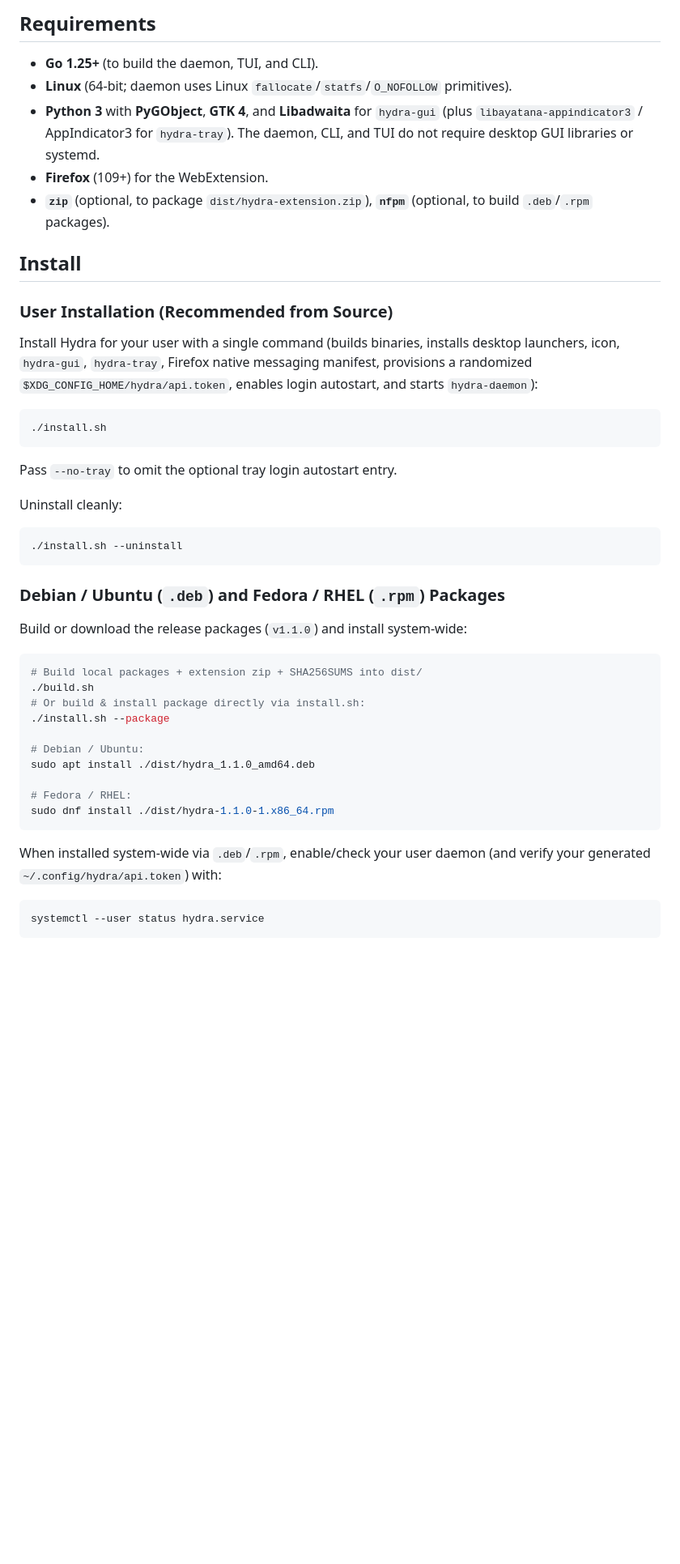
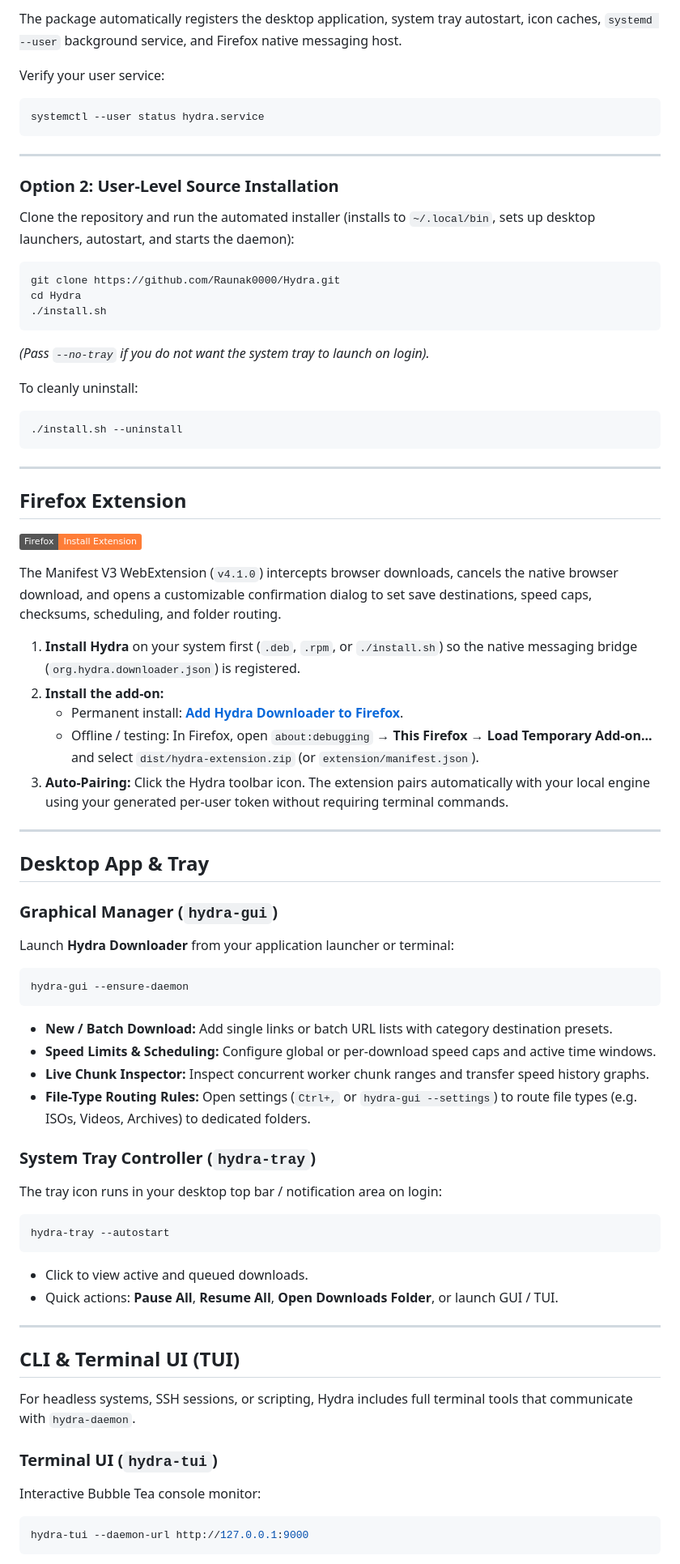
Before and after one commit to Raunak0000/Hydra, a Markdown page: README.md, the part around one of its changes. Shown at 81% size. Drawn GitHub-style; badges without logos; blank space fills up the shorter version.

````diff
--- a/README.md
+++ b/README.md
@@ -78,51 +58,77 @@ CHANGELOG.md               Release notes
 ```
 
-## Requirements
+The package automatically registers the desktop application, system tray autostart, icon caches, `systemd --user` background service, and Firefox native messaging host.
 
-- **Go 1.25+** (to build the daemon, TUI, and CLI).
-- **Linux** (64-bit; daemon uses Linux `fallocate`/`statfs`/`O_NOFOLLOW` primitives).
-- **Python 3** with **PyGObject**, **GTK 4**, and **Libadwaita** for `hydra-gui` (plus `libayatana-appindicator3` / AppIndicator3 for `hydra-tray`). The daemon, CLI, and TUI do not require desktop GUI libraries or systemd.
-- **Firefox** (109+) for the WebExtension.
-- **`zip`** (optional, to package `dist/hydra-extension.zip`), **`nfpm`** (optional, to build `.deb`/`.rpm` packages).
+Verify your user service:
+```bash
+systemctl --user status hydra.service
+```
 
-## Install
+---
 
-### User Installation (Recommended from Source)
+### Option 2: User-Level Source Installation
 
-Install Hydra for your user with a single command (builds binaries, installs desktop launchers, icon, `hydra-gui`, `hydra-tray`, Firefox native messaging manifest, provisions a randomized `$XDG_CONFIG_HOME/hydra/api.token`, enables login autostart, and starts `hydra-daemon`):
+Clone the repository and run the automated installer (installs to `~/.local/bin`, sets up desktop launchers, autostart, and starts the daemon):
 
 ```bash
+git clone https://github.com/Raunak0000/Hydra.git
+cd Hydra
 ./install.sh
 ```
 
-Pass `--no-tray` to omit the optional tray login autostart entry.
+*(Pass `--no-tray` if you do not want the system tray to launch on login).*
 
-Uninstall cleanly:
-
+To cleanly uninstall:
 ```bash
 ./install.sh --uninstall
 ```
 
-### Debian / Ubuntu (`.deb`) and Fedora / RHEL (`.rpm`) Packages
+---
 
-Build or download the release packages (`v1.1.0`) and install system-wide:
+## Firefox Extension
 
+[![Install Extension](https://img.shields.io/badge/Firefox-Install%20Extension-orange?logo=firefox-browser)](https://addons.mozilla.org/firefox/addon/hydra-downloader/)
+
+The Manifest V3 WebExtension (`v4.1.0`) intercepts browser downloads, cancels the native browser download, and opens a customizable confirmation dialog to set save destinations, speed caps, checksums, scheduling, and folder routing.
+
+1. **Install Hydra** on your system first (`.deb`, `.rpm`, or `./install.sh`) so the native messaging bridge (`org.hydra.downloader.json`) is registered.
+2. **Install the add-on:**
+   - Permanent install: **[Add Hydra Downloader to Firefox](https://addons.mozilla.org/firefox/addon/hydra-downloader/)**.
+   - Offline / testing: In Firefox, open `about:debugging` → **This Firefox** → **Load Temporary Add-on...** and select `dist/hydra-extension.zip` (or `extension/manifest.json`).
+3. **Auto-Pairing:** Click the Hydra toolbar icon. The extension pairs automatically with your local engine using your generated per-user token without requiring terminal commands.
+
+---
+
+## Desktop App & Tray
+
+### Graphical Manager (`hydra-gui`)
+Launch **Hydra Downloader** from your application launcher or terminal:
 ```bash
-# Build local packages + extension zip + SHA256SUMS into dist/
-./build.sh
-# Or build & install package directly via install.sh:
-./install.sh --package
-
-# Debian / Ubuntu:
-sudo apt install ./dist/hydra_1.1.0_amd64.deb
-
-# Fedora / RHEL:
-sudo dnf install ./dist/hydra-1.1.0-1.x86_64.rpm
+hydra-gui --ensure-daemon
 ```
 
-When installed system-wide via `.deb`/`.rpm`, enable/check your user daemon (and verify your generated `~/.config/hydra/api.token`) with:
+- **New / Batch Download:** Add single links or batch URL lists with category destination presets.
+- **Speed Limits & Scheduling:** Configure global or per-download speed caps and active time windows.
+- **Live Chunk Inspector:** Inspect concurrent worker chunk ranges and transfer speed history graphs.
+- **File-Type Routing Rules:** Open settings (`Ctrl+,` or `hydra-gui --settings`) to route file types (e.g. ISOs, Videos, Archives) to dedicated folders.
 
+### System Tray Controller (`hydra-tray`)
+The tray icon runs in your desktop top bar / notification area on login:
 ```bash
-systemctl --user status hydra.service
+hydra-tray --autostart
+```
+- Click to view active and queued downloads.
+- Quick actions: **Pause All**, **Resume All**, **Open Downloads Folder**, or launch GUI / TUI.
+
+---
+
+## CLI & Terminal UI (TUI)
+
+For headless systems, SSH sessions, or scripting, Hydra includes full terminal tools that communicate with `hydra-daemon`.
+
+### Terminal UI (`hydra-tui`)
+Interactive Bubble Tea console monitor:
+```bash
+hydra-tui --daemon-url http://127.0.0.1:9000
 ```
 
````
Also changed, not shown: other parts of README.md (+151 -205 lines).
